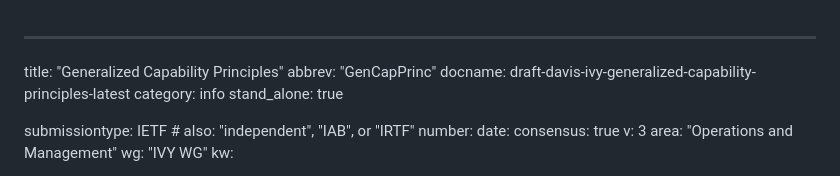
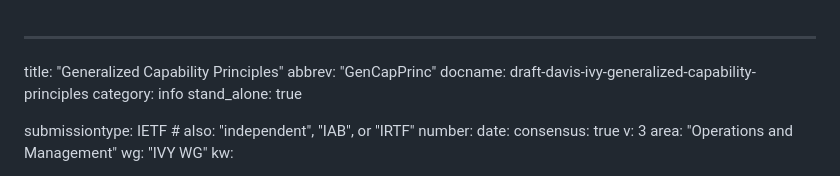
Before and after one commit to marisolpalmero/draft-ietf-davis-generalized-capability-principles, a Markdown page: draft-davis-ivy-generalized-capability-principles.md, the part around one of its changes. Rendered like a GitHub page.

Commit message:
spaces removed in author and -latest corrected

```diff
--- a/draft-davis-ivy-generalized-capability-principles.md
+++ b/draft-davis-ivy-generalized-capability-principles.md
@@ -1,7 +1,7 @@
 ---
 title: "Generalized Capability Principles"
 abbrev: "GenCapPrinc"
-docname: draft-davis-ivy-generalized-capability-principles-latest
+docname: draft-davis-ivy-generalized-capability-principles
 category: info
 stand_alone: true
 
```
Also changed, not shown: other parts of draft-davis-ivy-generalized-capability-principles.md (+4 -4 lines), draft-davis-ivy-equipment-capability-application.md (+6 -5 lines).
